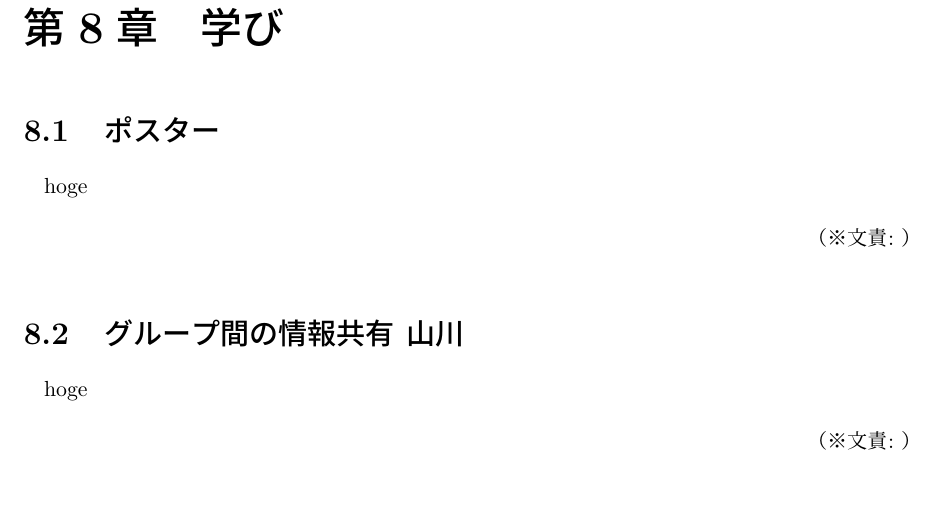
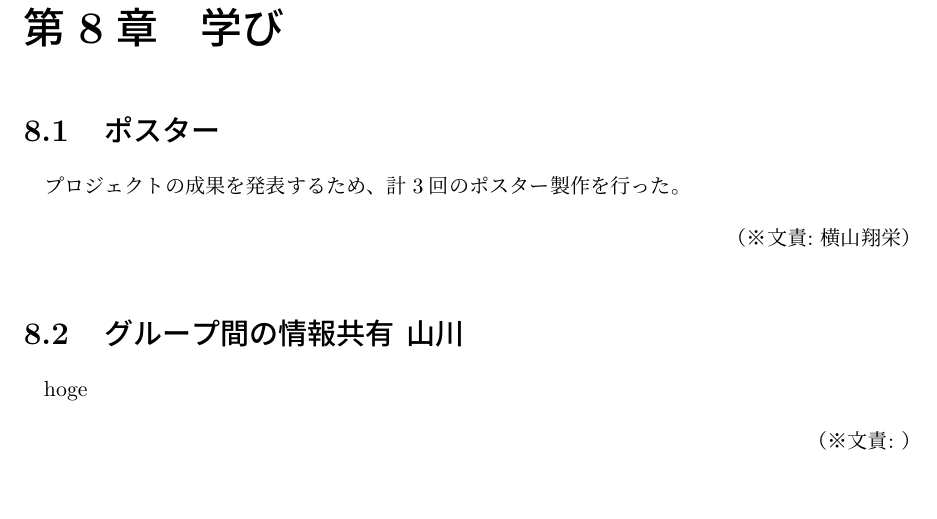
Before and after one commit to FUNPBL2015/Kan__groupreport, a LaTeX thesis (group.tex, which reads learned_poster.tex): part of page 16 of 19, cut so that both start at the same text. Compiled offline with pLaTeX and dvipdfmx.

Commit message:
文責の記述(テストコミット)

```diff
--- a/learned_poster.tex
+++ b/learned_poster.tex
@@ -1,4 +1,4 @@
 %\chapter{学び}
 \section{ポスター}
-hoge
-\bunseki{}
+プロジェクトの成果を発表するため、計3回のポスター製作を行った。
+\bunseki{横山翔栄}
```
